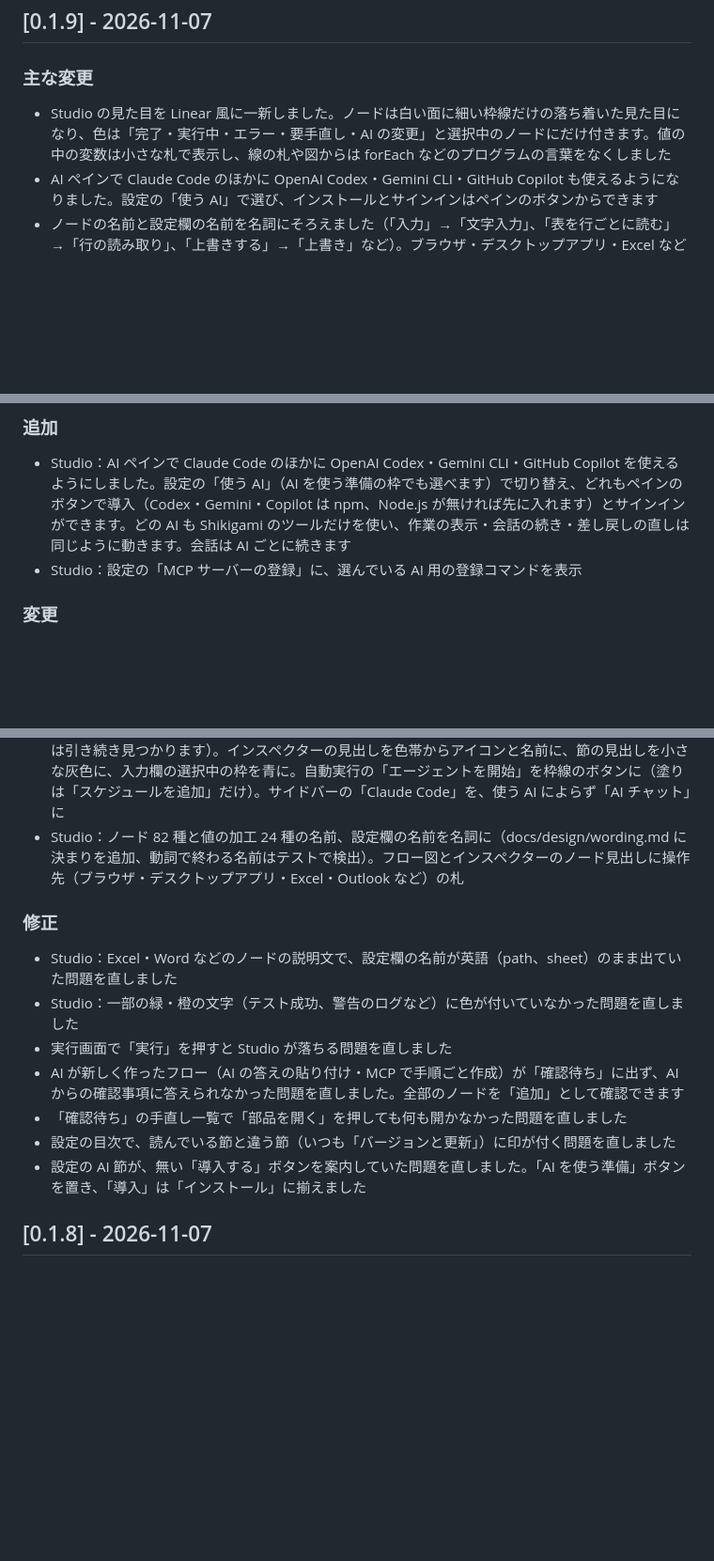
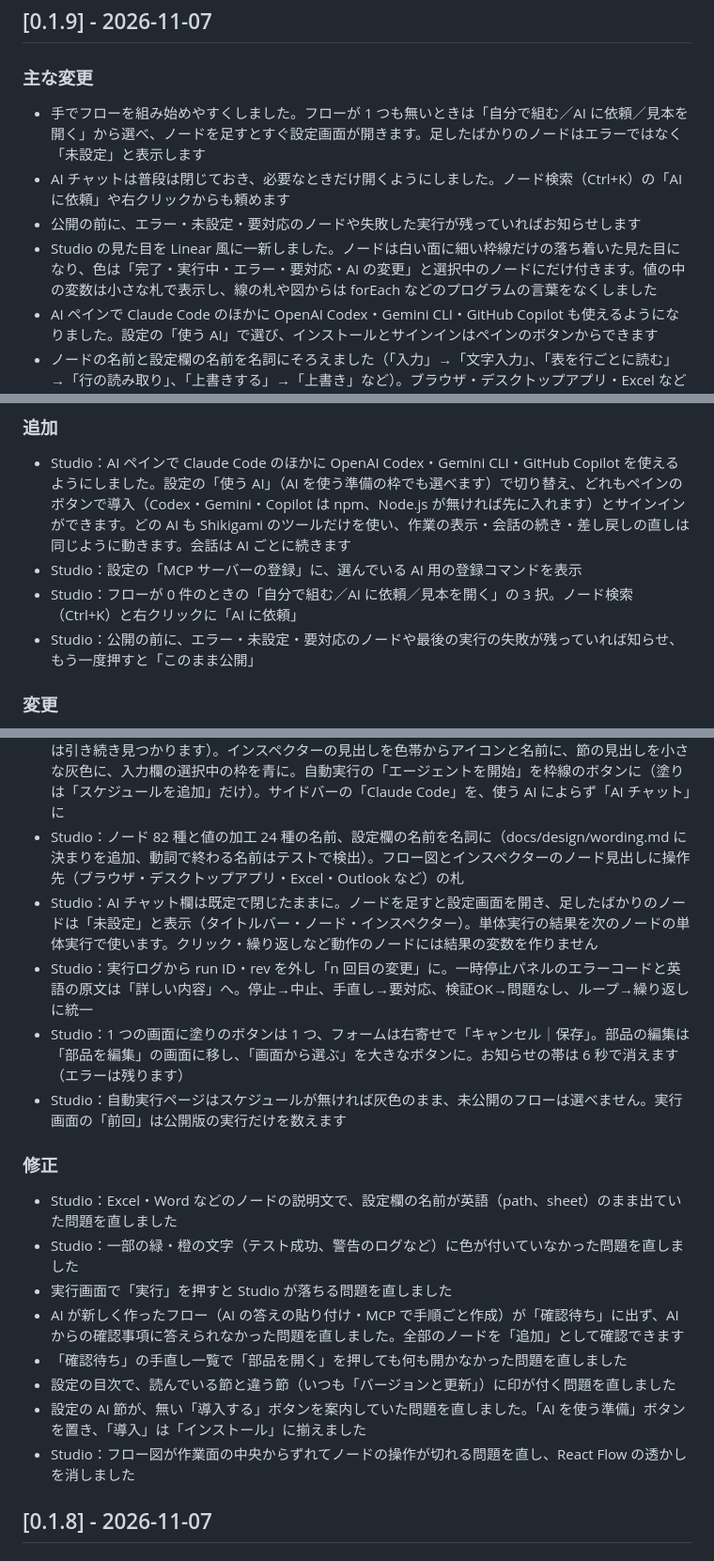
Before and after one commit to d-shiina/shikigami, a Markdown page: CHANGELOG.md, 3 parts joined by grey strips. Shown at 94% size. Rendered like a GitHub page; blank space fills up the shorter version.

Commit message:
CHANGELOG：#142（UX 点検 U4〜U10）を 0.1.9 に追加
Co-Authored-By: Claude Opus 5.5 <noreply@anthropic.com>

```diff
--- a/CHANGELOG.md
+++ b/CHANGELOG.md
@@ -10,7 +10,10 @@
 
 ### 主な変更
 
-- Studio の見た目を Linear 風に一新しました。ノードは白い面に細い枠線だけの落ち着いた見た目になり、色は「完了・実行中・エラー・要手直し・AI の変更」と選択中のノードにだけ付きます。値の中の変数は小さな札で表示し、線の札や図からは forEach などのプログラムの言葉をなくしました
+- 手でフローを組み始めやすくしました。フローが 1 つも無いときは「自分で組む／AI に依頼／見本を開く」から選べ、ノードを足すとすぐ設定画面が開きます。足したばかりのノードはエラーではなく「未設定」と表示します
+- AI チャットは普段は閉じておき、必要なときだけ開くようにしました。ノード検索（Ctrl+K）の「AI に依頼」や右クリックからも頼めます
+- 公開の前に、エラー・未設定・要対応のノードや失敗した実行が残っていればお知らせします
+- Studio の見た目を Linear 風に一新しました。ノードは白い面に細い枠線だけの落ち着いた見た目になり、色は「完了・実行中・エラー・要対応・AI の変更」と選択中のノードにだけ付きます。値の中の変数は小さな札で表示し、線の札や図からは forEach などのプログラムの言葉をなくしました
 - AI ペインで Claude Code のほかに OpenAI Codex・Gemini CLI・GitHub Copilot も使えるようになりました。設定の「使う AI」で選び、インストールとサインインはペインのボタンからできます
 - ノードの名前と設定欄の名前を名詞にそろえました（「入力」→「文字入力」、「表を行ごとに読む」→「行の読み取り」、「上書きする」→「上書き」など）。ブラウザ・デスクトップアプリ・Excel などを操作するノードには、どこを操作するかの札が付きます。古い名前でもノードを探せます
 - AI が新しく作ったフローも「確認待ち」に出るようになり、AI からの確認事項に答えてから公開できます
@@ -19,11 +22,17 @@
 
 - Studio：AI ペインで Claude Code のほかに OpenAI Codex・Gemini CLI・GitHub Copilot を使えるようにしました。設定の「使う AI」（AI を使う準備の枠でも選べます）で切り替え、どれもペインのボタンで導入（Codex・Gemini・Copilot は npm、Node.js が無ければ先に入れます）とサインインができます。どの AI も Shikigami のツールだけを使い、作業の表示・会話の続き・差し戻しの直しは同じように動きます。会話は AI ごとに続きます
 - Studio：設定の「MCP サーバーの登録」に、選んでいる AI 用の登録コマンドを表示
+- Studio：フローが 0 件のときの「自分で組む／AI に依頼／見本を開く」の 3 択。ノード検索（Ctrl+K）と右クリックに「AI に依頼」
+- Studio：公開の前に、エラー・未設定・要対応のノードや最後の実行の失敗が残っていれば知らせ、もう一度押すと「このまま公開」
 
 ### 変更
 
 - Studio：見た目の決まりを Linear 風に（中立の灰色、1px の枠、控えめな影、角 4〜8px）。塗りつぶしのボタンは青の主ボタンだけ（ドックの「ノード追加」は補助ボタンに）、切替の選択中は灰色に。ノードは種類の色帯をやめ、アイコン・名前・状態の印（完了・実行中・エラー・要手直し・AI）の見出しと「名前：値」の行に。値の中の `{{ 変数 }}` は札で表示し、ノードの外に並べていた変数の札はなくしました。線の札とパレットから if・forEach などのプログラム名を外しました（検索では引き続き見つかります）。インスペクターの見出しを色帯からアイコンと名前に、節の見出しを小さな灰色に、入力欄の選択中の枠を青に。自動実行の「エージェントを開始」を枠線のボタンに（塗りは「スケジュールを追加」だけ）。サイドバーの「Claude Code」を、使う AI によらず「AI チャット」に
 - Studio：ノード 82 種と値の加工 24 種の名前、設定欄の名前を名詞に（docs/design/wording.md に決まりを追加、動詞で終わる名前はテストで検出）。フロー図とインスペクターのノード見出しに操作先（ブラウザ・デスクトップアプリ・Excel・Outlook など）の札
+- Studio：AI チャット欄は既定で閉じたままに。ノードを足すと設定画面を開き、足したばかりのノードは「未設定」と表示（タイトルバー・ノード・インスペクター）。単体実行の結果を次のノードの単体実行で使います。クリック・繰り返しなど動作のノードには結果の変数を作りません
+- Studio：実行ログから run ID・rev を外し「n 回目の変更」に。一時停止パネルのエラーコードと英語の原文は「詳しい内容」へ。停止→中止、手直し→要対応、検証OK→問題なし、ループ→繰り返しに統一
+- Studio：1 つの画面に塗りのボタンは 1 つ、フォームは右寄せで「キャンセル｜保存」。部品の編集は「部品を編集」の画面に移し、「画面から選ぶ」を大きなボタンに。お知らせの帯は 6 秒で消えます（エラーは残ります）
+- Studio：自動実行ページはスケジュールが無ければ灰色のまま、未公開のフローは選べません。実行画面の「前回」は公開版の実行だけを数えます
 
 ### 修正
 
@@ -34,6 +43,7 @@
 - 「確認待ち」の手直し一覧で「部品を開く」を押しても何も開かなかった問題を直しました
 - 設定の目次で、読んでいる節と違う節（いつも「バージョンと更新」）に印が付く問題を直しました
 - 設定の AI 節が、無い「導入する」ボタンを案内していた問題を直しました。「AI を使う準備」ボタンを置き、「導入」は「インストール」に揃えました
+- Studio：フロー図が作業面の中央からずれてノードの操作が切れる問題を直し、React Flow の透かしを消しました
 
 ## [0.1.8] - 2026-11-07
 
```
